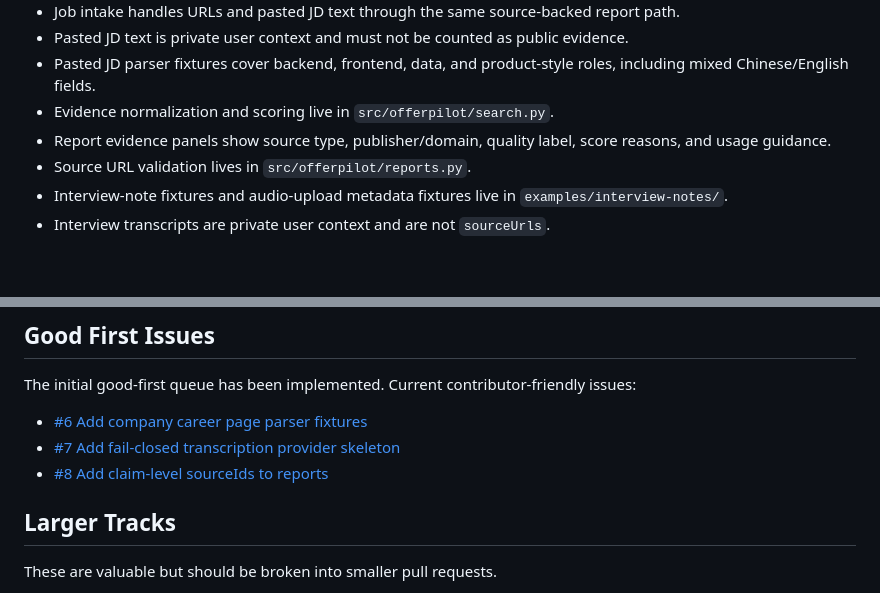
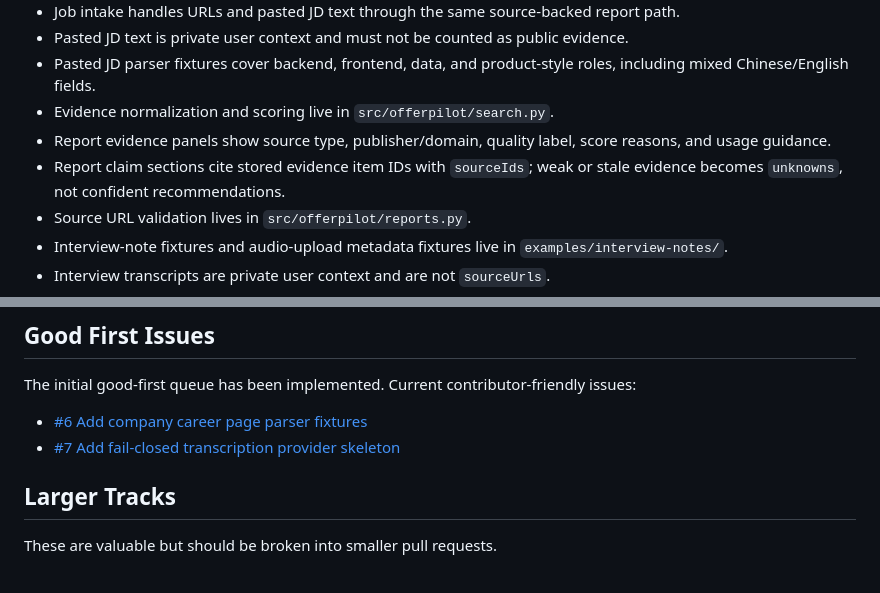
Before and after one commit to Lling0000/awesome-OfferPilot, a Markdown page: docs/roadmap.md, 2 parts joined by grey strips. Rendered like a GitHub page; blank space fills up the shorter version.

```diff
--- a/docs/roadmap.md
+++ b/docs/roadmap.md
@@ -13,6 +13,7 @@ OfferPilot's public promise is intentionally narrow: a local-first job-search wo
 - Pasted JD parser fixtures cover backend, frontend, data, and product-style roles, including mixed Chinese/English fields.
 - Evidence normalization and scoring live in `src/offerpilot/search.py`.
 - Report evidence panels show source type, publisher/domain, quality label, score reasons, and usage guidance.
+- Report claim sections cite stored evidence item IDs with `sourceIds`; weak or stale evidence becomes `unknowns`, not confident recommendations.
 - Source URL validation lives in `src/offerpilot/reports.py`.
 - Interview-note fixtures and audio-upload metadata fixtures live in `examples/interview-notes/`.
 - Interview transcripts are private user context and are not `sourceUrls`.
@@ -27,7 +28,6 @@ The initial good-first queue has been implemented. Current contributor-friendly
 
 - [#6 Add company career page parser fixtures](https://github.com/Lling0000/awesome-OfferPilot/issues/6)
 - [#7 Add fail-closed transcription provider skeleton](https://github.com/Lling0000/awesome-OfferPilot/issues/7)
-- [#8 Add claim-level sourceIds to reports](https://github.com/Lling0000/awesome-OfferPilot/issues/8)
 
 ## Larger Tracks
 
```
Also changed, not shown: README.md (+3 -1 lines), docs/search-and-evidence.md (+4 -2 lines), assets/screenshots/report.png, 7 other files.
